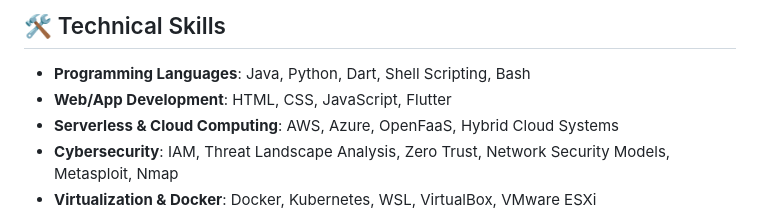
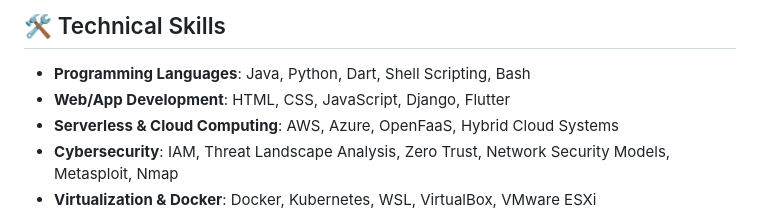
Before and after one commit to PriyanshuKSharma/PriyanshuKSharma, a Markdown page: README.md, the part around the change. GitHub-like rendering.

```diff
--- a/README.md
+++ b/README.md
@@ -97,7 +97,7 @@ I embrace a project-based learning approach and have accumulated hands-on experi
 ## 🛠️ Technical Skills
 
 - **Programming Languages**: Java, Python, Dart, Shell Scripting, Bash
-- **Web/App Development**: HTML, CSS, JavaScript, Flutter
+- **Web/App Development**: HTML, CSS, JavaScript, Django, Flutter
 - **Serverless & Cloud Computing**: AWS, Azure, OpenFaaS, Hybrid Cloud Systems
 - **Cybersecurity**: IAM, Threat Landscape Analysis, Zero Trust, Network Security Models, Metasploit, Nmap
 - **Virtualization & Docker**: Docker, Kubernetes, WSL, VirtualBox, VMware ESXi
```
